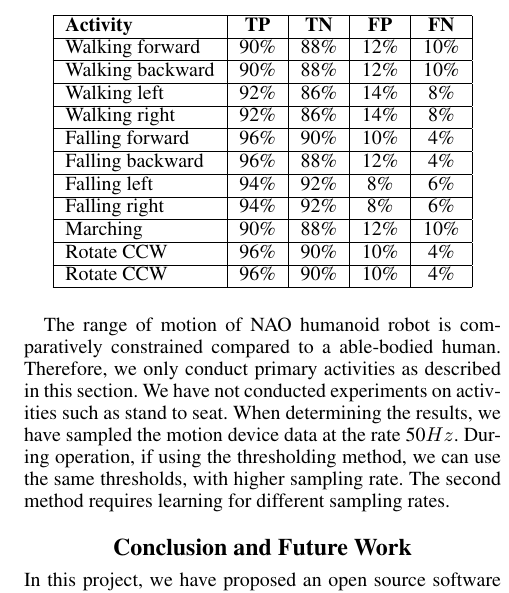
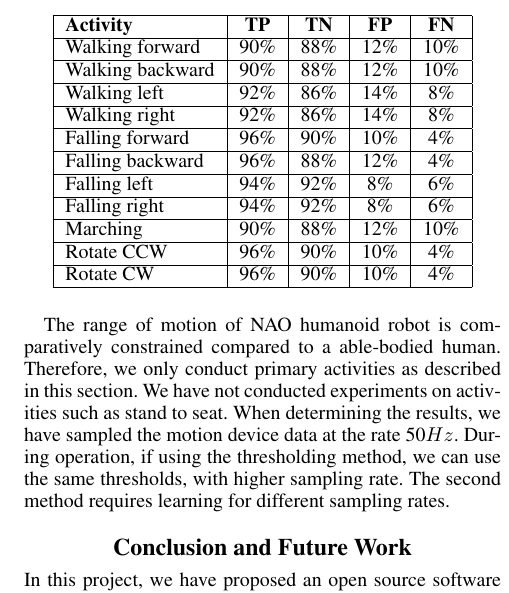
Before and after one commit to samindaa/csc_688_2014_doc, a LaTeX paper (aaai_main.tex): part of one column of page 5 of 5, cut so that both start at the same text. Compiled offline with pdfLaTeX.

Commit message:
changed table added rotation correction

```diff
--- a/aaai_main.tex
+++ b/aaai_main.tex
@@ -407,7 +407,7 @@ classifiers to identify different activities. FixMe:
 			Falling right	& 94\%	& 92\%	& 8\%	& 6\%	 \\ \hline
 			Marching	& 90\%	& 88\%	& 12\%	& 10\%	 \\ \hline
 			Rotate CCW	& 96\%	& 90\%	& 10\%	& 4\%	 \\ \hline
-			Rotate CCW	& 96\%	& 90\%	& 10\%	& 4\%	 \\ \hline
+			Rotate CW	& 96\%	& 90\%	& 10\%	& 4\%	 \\ \hline
 		\end{tabular}
 \end{table}
 
```
Also changed, not shown: aaai_main.tex (2 more changed lines).
